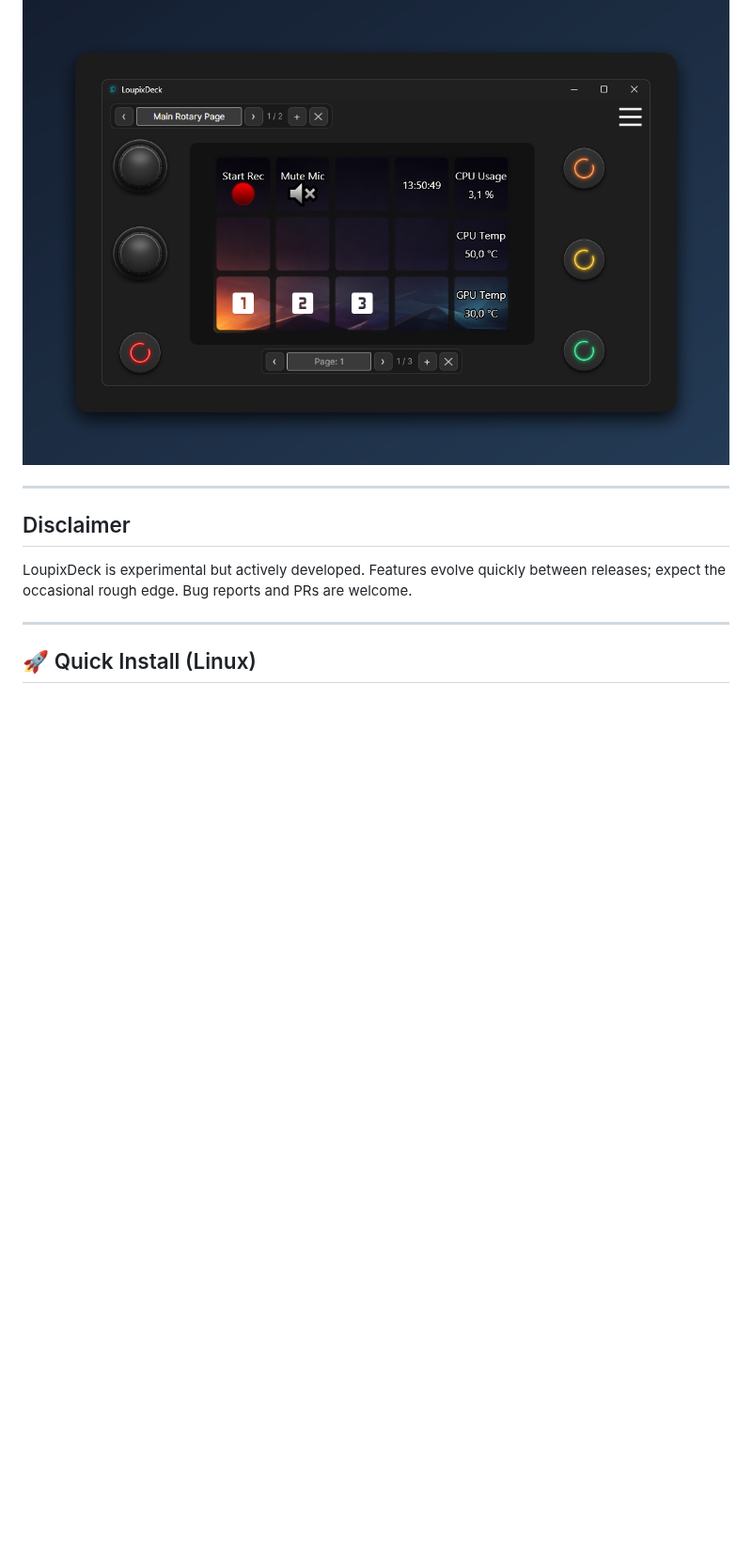
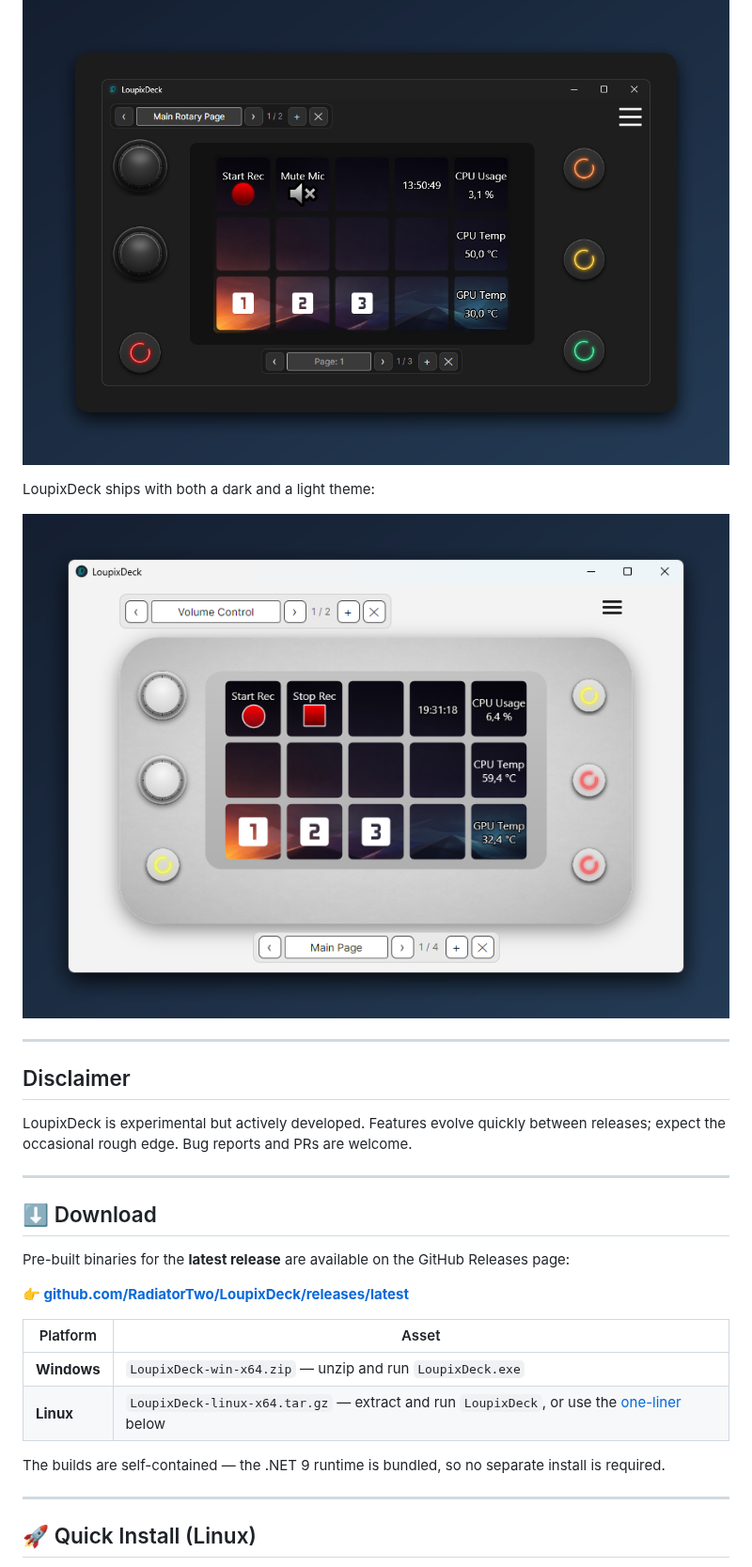
Before and after one commit to RadiatorTwo/LoupixDeck, a Markdown page: README.md, the part around the change. Shown at 94% size. GitHub-like rendering; pictures changed too: docs/screenshots/main-window-loupedeck-light.png (added); blank space fills up the shorter version.

Commit message:
Add download section and Light-mode main-window screenshot to README
Document the GitHub Releases download path for both platforms and show the new light theme alongside the dark hero image.

```diff
--- a/README.md
+++ b/README.md
@@ -13,12 +13,32 @@ Argus Monitor, …) and manage dynamic page layouts for both touchscreen and rot
 
 ![LoupixDeck main window](docs/screenshots/main-window-loupedeck.png)
 
+LoupixDeck ships with both a dark and a light theme:
+
+
+![LoupixDeck main window — Light Mode](docs/screenshots/main-window-loupedeck-light.png)
+
 ---
 
 ## Disclaimer
 
 LoupixDeck is experimental but actively developed. Features evolve quickly between releases; expect
 the occasional rough edge. Bug reports and PRs are welcome.
+
+---
+
+## ⬇️ Download
+
+Pre-built binaries for the **latest release** are available on the GitHub Releases page:
+
+**👉 [github.com/RadiatorTwo/LoupixDeck/releases/latest](https://github.com/RadiatorTwo/LoupixDeck/releases/latest)**
+
+| Platform | Asset |
+|---|---|
+| **Windows** | `LoupixDeck-win-x64.zip` — unzip and run `LoupixDeck.exe` |
+| **Linux** | `LoupixDeck-linux-x64.tar.gz` — extract and run `LoupixDeck`, or use the [one-liner](#-quick-install-linux) below |
+
+The builds are self-contained — the .NET 9 runtime is bundled, so no separate install is required.
 
 ---
 
```
